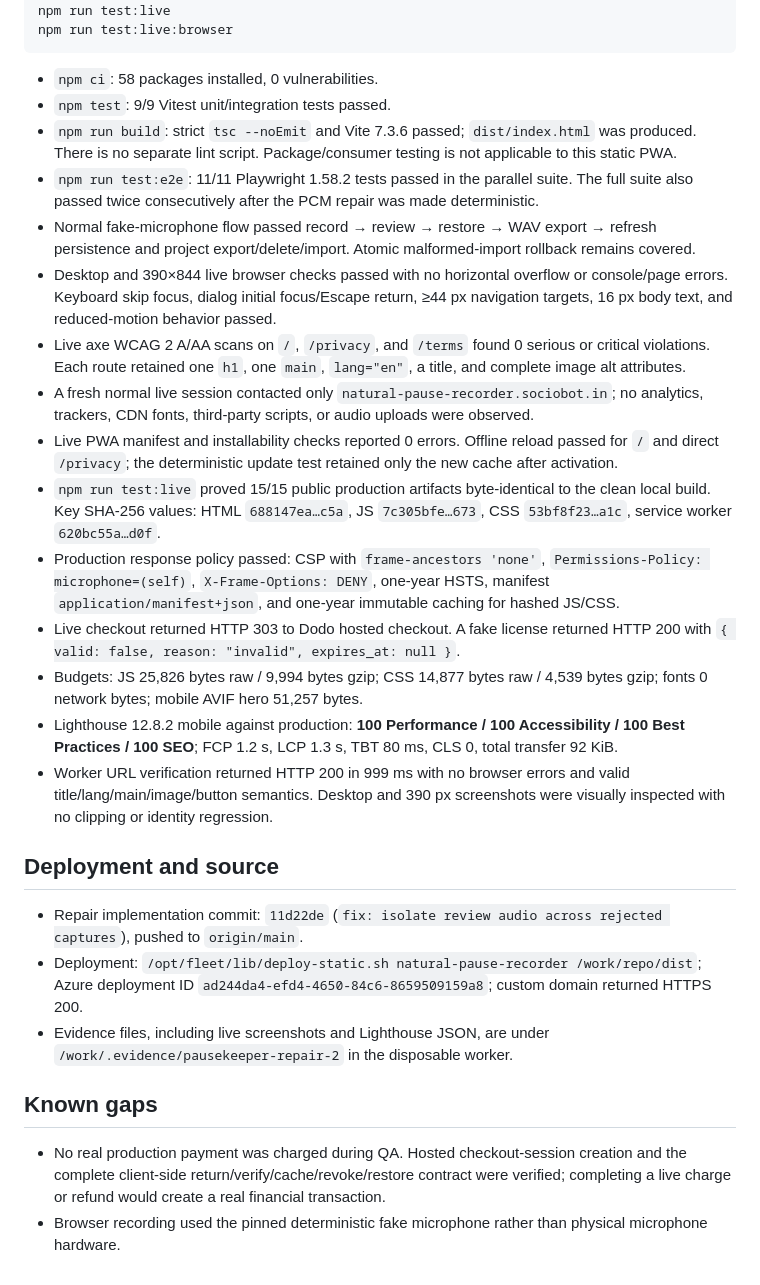
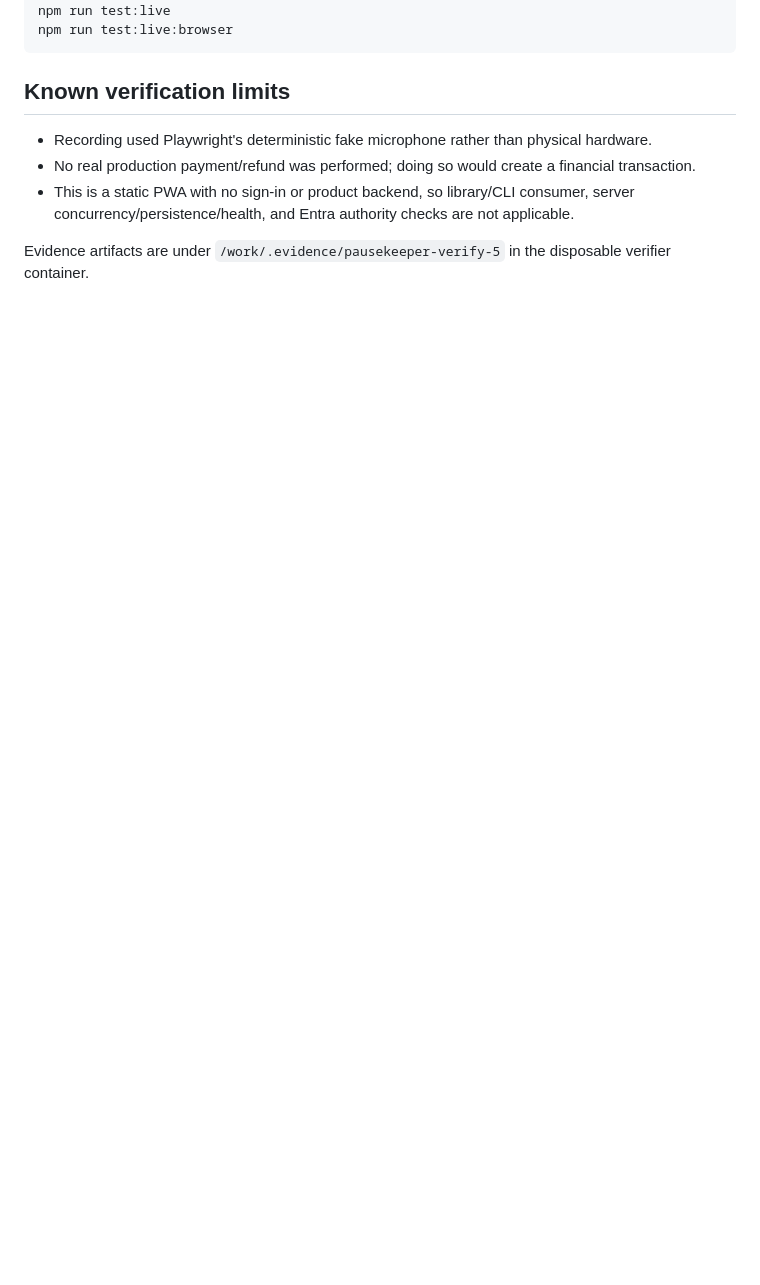
Before and after one commit to B-Divyesh/sf-natural-pause-recorder, a Markdown page: .factory/handoff.md, the part around one of its changes. Rendered like a GitHub page; blank space fills up the shorter version.

````diff
--- a/.factory/handoff.md
+++ b/.factory/handoff.md
@@ -38,29 +36,10 @@ npm run test:live
 npm run test:live:browser
 ```
 
-- `npm ci`: 58 packages installed, 0 vulnerabilities.
-- `npm test`: 9/9 Vitest unit/integration tests passed.
-- `npm run build`: strict `tsc --noEmit` and Vite 7.3.6 passed; `dist/index.html` was produced. There is no separate lint script. Package/consumer testing is not applicable to this static PWA.
-- `npm run test:e2e`: 11/11 Playwright 1.58.2 tests passed in the parallel suite. The full suite also passed twice consecutively after the PCM repair was made deterministic.
-- Normal fake-microphone flow passed record → review → restore → WAV export → refresh persistence and project export/delete/import. Atomic malformed-import rollback remains covered.
-- Desktop and 390×844 live browser checks passed with no horizontal overflow or console/page errors. Keyboard skip focus, dialog initial focus/Escape return, ≥44 px navigation targets, 16 px body text, and reduced-motion behavior passed.
-- Live axe WCAG 2 A/AA scans on `/`, `/privacy`, and `/terms` found 0 serious or critical violations. Each route retained one `h1`, one `main`, `lang="en"`, a title, and complete image alt attributes.
-- A fresh normal live session contacted only `natural-pause-recorder.sociobot.in`; no analytics, trackers, CDN fonts, third-party scripts, or audio uploads were observed.
-- Live PWA manifest and installability checks reported 0 errors. Offline reload passed for `/` and direct `/privacy`; the deterministic update test retained only the new cache after activation.
-- `npm run test:live` proved 15/15 public production artifacts byte-identical to the clean local build. Key SHA-256 values: HTML `688147ea…c5a`, JS `7c305bfe…673`, CSS `53bf8f23…a1c`, service worker `620bc55a…d0f`.
-- Production response policy passed: CSP with `frame-ancestors 'none'`, `Permissions-Policy: microphone=(self)`, `X-Frame-Options: DENY`, one-year HSTS, manifest `application/manifest+json`, and one-year immutable caching for hashed JS/CSS.
-- Live checkout returned HTTP 303 to Dodo hosted checkout. A fake license returned HTTP 200 with `{ valid: false, reason: "invalid", expires_at: null }`.
-- Budgets: JS 25,826 bytes raw / 9,994 bytes gzip; CSS 14,877 bytes raw / 4,539 bytes gzip; fonts 0 network bytes; mobile AVIF hero 51,257 bytes.
-- Lighthouse 12.8.2 mobile against production: **100 Performance / 100 Accessibility / 100 Best Practices / 100 SEO**; FCP 1.2 s, LCP 1.3 s, TBT 80 ms, CLS 0, total transfer 92 KiB.
-- Worker URL verification returned HTTP 200 in 999 ms with no browser errors and valid title/lang/main/image/button semantics. Desktop and 390 px screenshots were visually inspected with no clipping or identity regression.
+## Known verification limits
 
-## Deployment and source
+- Recording used Playwright's deterministic fake microphone rather than physical hardware.
+- No real production payment/refund was performed; doing so would create a financial transaction.
+- This is a static PWA with no sign-in or product backend, so library/CLI consumer, server concurrency/persistence/health, and Entra authority checks are not applicable.
 
-- Repair implementation commit: `11d22de` (`fix: isolate review audio across rejected captures`), pushed to `origin/main`.
-- Deployment: `/opt/fleet/lib/deploy-static.sh natural-pause-recorder /work/repo/dist`; Azure deployment ID `ad244da4-efd4-4650-84c6-8659509159a8`; custom domain returned HTTPS 200.
-- Evidence files, including live screenshots and Lighthouse JSON, are under `/work/.evidence/pausekeeper-repair-2` in the disposable worker.
-
-## Known gaps
-
-- No real production payment was charged during QA. Hosted checkout-session creation and the complete client-side return/verify/cache/revoke/restore contract were verified; completing a live charge or refund would create a real financial transaction.
-- Browser recording used the pinned deterministic fake microphone rather than physical microphone hardware.
+Evidence artifacts are under `/work/.evidence/pausekeeper-verify-5` in the disposable verifier container.
````
Also changed, not shown: other parts of .factory/handoff.md (+20 -22 lines), .factory/verification-5.md (added, +80 -0 lines).
